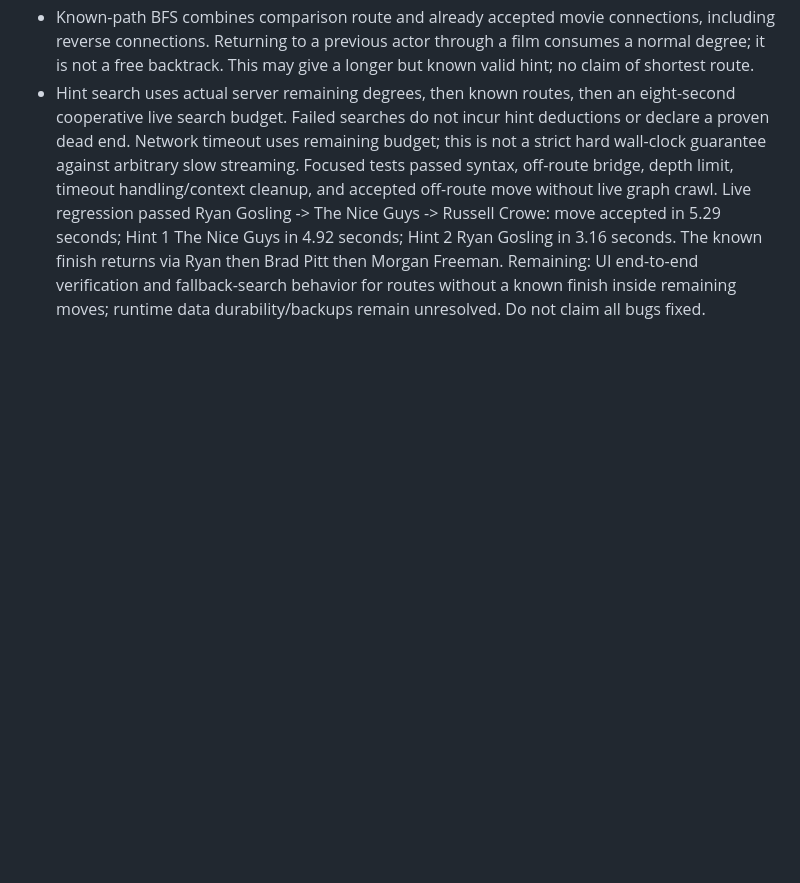
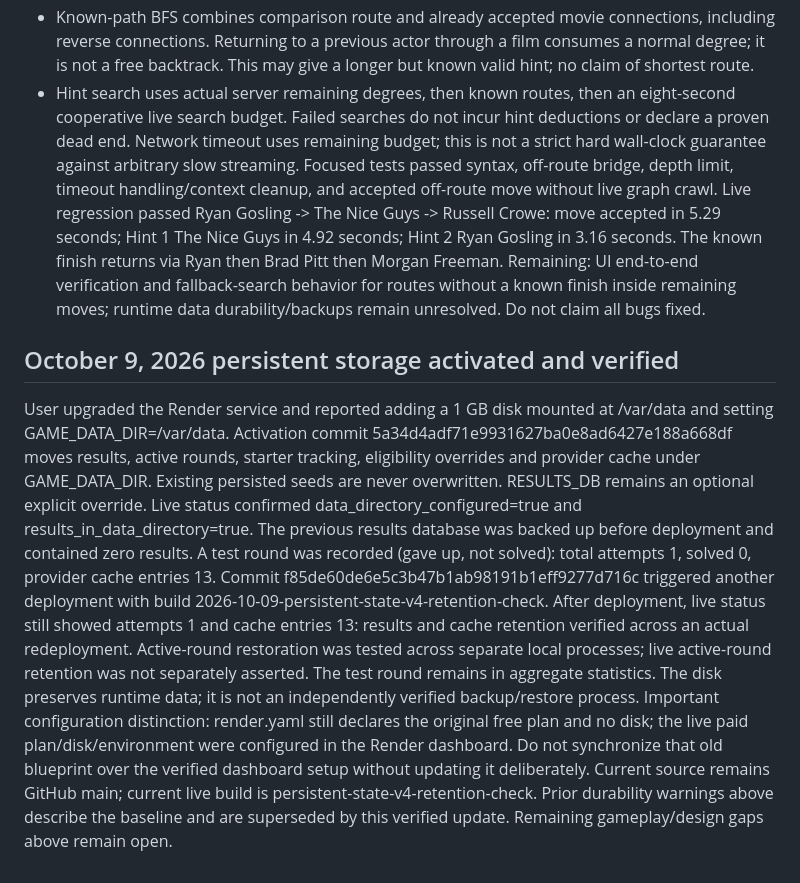
Before and after one commit to onetrackmind24-collab/actor-connection, a Markdown page: PROJECT_CONTINUITY.md, the part around the change. Drawn GitHub-style; blank space fills up the shorter version.

Commit message:
Record verified persistent storage and redeployment retention

```diff
--- a/PROJECT_CONTINUITY.md
+++ b/PROJECT_CONTINUITY.md
@@ -121,3 +121,12 @@ Commit c611dce8820d53279687231f2bf1e4c5cc0b59e0 deployed build 2026-10-09-respon
 Focused tests passed syntax, off-route bridge, depth limit, timeout handling/context cleanup, and accepted off-route move without live graph crawl.
 Live regression passed Ryan Gosling -> The Nice Guys -> Russell Crowe: move accepted in 5.29 seconds; Hint 1 The Nice Guys in 4.92 seconds; Hint 2 Ryan Gosling in 3.16 seconds. The known finish returns via Ryan then Brad Pitt then Morgan Freeman.
 Remaining: UI end-to-end verification and fallback-search behavior for routes without a known finish inside remaining moves; runtime data durability/backups remain unresolved. Do not claim all bugs fixed.
+
+## October 9, 2026 persistent storage activated and verified
+User upgraded the Render service and reported adding a 1 GB disk mounted at /var/data and setting GAME_DATA_DIR=/var/data.
+Activation commit 5a34d4adf71e9931627ba0e8ad6427e188a668df moves results, active rounds, starter tracking, eligibility overrides and provider cache under GAME_DATA_DIR. Existing persisted seeds are never overwritten. RESULTS_DB remains an optional explicit override.
+Live status confirmed data_directory_configured=true and results_in_data_directory=true. The previous results database was backed up before deployment and contained zero results.
+A test round was recorded (gave up, not solved): total attempts 1, solved 0, provider cache entries 13. Commit f85de60de6e5c3b47b1ab98191b1eff9277d716c triggered another deployment with build 2026-10-09-persistent-state-v4-retention-check. After deployment, live status still showed attempts 1 and cache entries 13: results and cache retention verified across an actual redeployment. Active-round restoration was tested across separate local processes; live active-round retention was not separately asserted.
+The test round remains in aggregate statistics. The disk preserves runtime data; it is not an independently verified backup/restore process.
+Important configuration distinction: render.yaml still declares the original free plan and no disk; the live paid plan/disk/environment were configured in the Render dashboard. Do not synchronize that old blueprint over the verified dashboard setup without updating it deliberately.
+Current source remains GitHub main; current live build is persistent-state-v4-retention-check. Prior durability warnings above describe the baseline and are superseded by this verified update. Remaining gameplay/design gaps above remain open.
```
